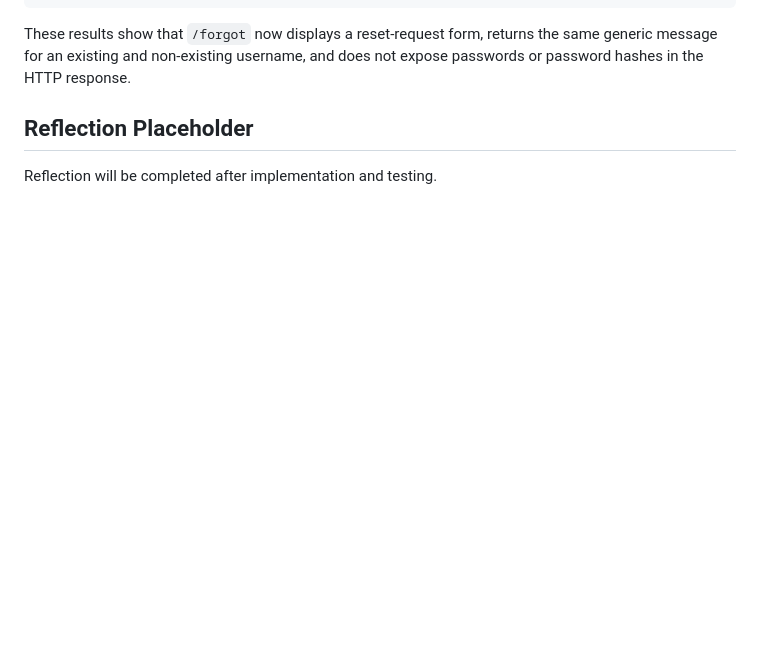
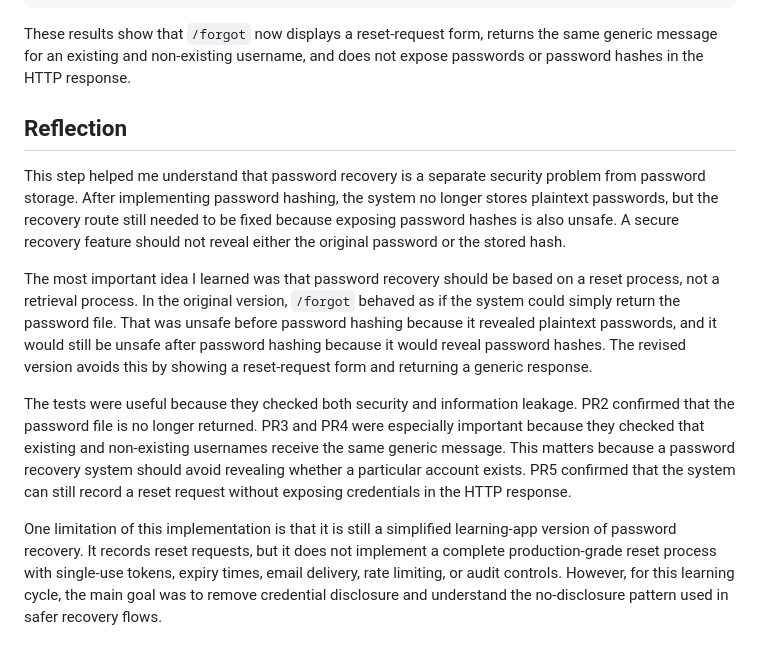
Before and after one commit to zeyuuuu123/info1111-secure-flask-auth, a Markdown page: learning/03_password_recovery.md, the part around the change. Drawn GitHub-style; blank space fills up the shorter version.

Commit message:
docs: reflect on password recovery learning

```diff
--- a/learning/03_password_recovery.md
+++ b/learning/03_password_recovery.md
@@ -94,6 +94,12 @@ PR5 request_log_preview:
 
 These results show that `/forgot` now displays a reset-request form, returns the same generic message for an existing and non-existing username, and does not expose passwords or password hashes in the HTTP response.
 
-## Reflection Placeholder
+## Reflection
 
-Reflection will be completed after implementation and testing.
+This step helped me understand that password recovery is a separate security problem from password storage. After implementing password hashing, the system no longer stores plaintext passwords, but the recovery route still needed to be fixed because exposing password hashes is also unsafe. A secure recovery feature should not reveal either the original password or the stored hash.
+
+The most important idea I learned was that password recovery should be based on a reset process, not a retrieval process. In the original version, `/forgot` behaved as if the system could simply return the password file. That was unsafe before password hashing because it revealed plaintext passwords, and it would still be unsafe after password hashing because it would reveal password hashes. The revised version avoids this by showing a reset-request form and returning a generic response.
+
+The tests were useful because they checked both security and information leakage. PR2 confirmed that the password file is no longer returned. PR3 and PR4 were especially important because they checked that existing and non-existing usernames receive the same generic message. This matters because a password recovery system should avoid revealing whether a particular account exists. PR5 confirmed that the system can still record a reset request without exposing credentials in the HTTP response.
+
+One limitation of this implementation is that it is still a simplified learning-app version of password recovery. It records reset requests, but it does not implement a complete production-grade reset process with single-use tokens, expiry times, email delivery, rate limiting, or audit controls. However, for this learning cycle, the main goal was to remove credential disclosure and understand the no-disclosure pattern used in safer recovery flows.
```
